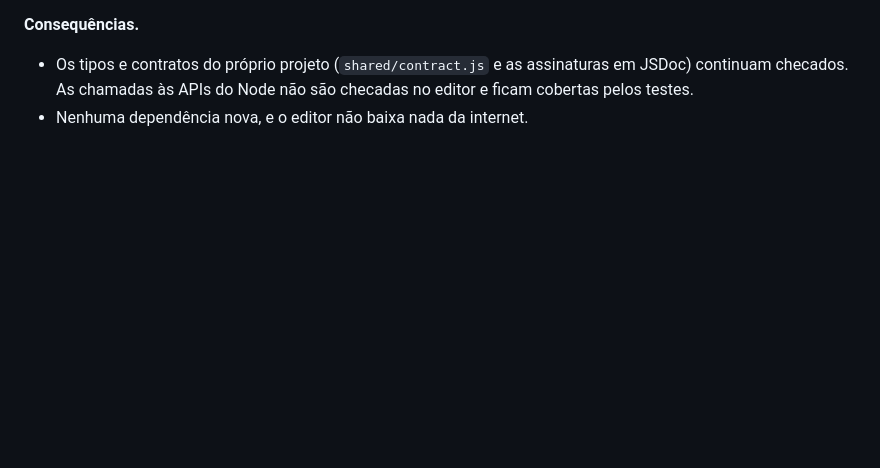
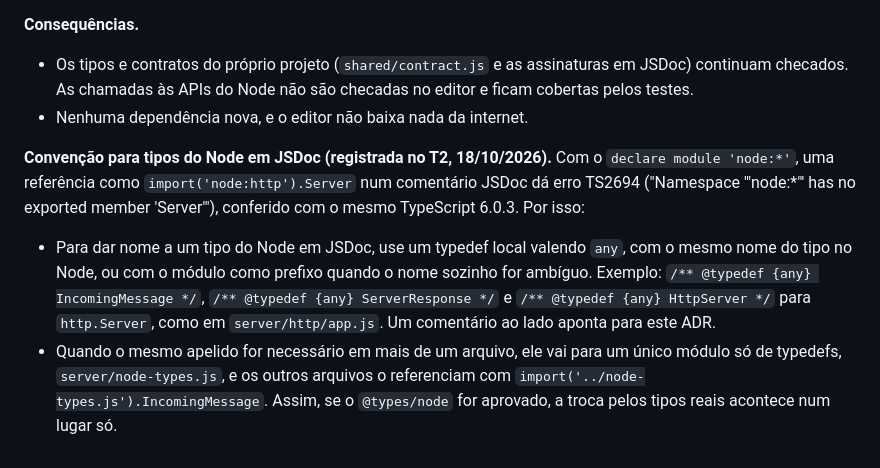
Before and after one commit to victorgabriel08fs/agent-quest, a Markdown page: docs/adr/0003-stack-node-sem-build.md, the part around the change. Rendered like a GitHub page; blank space fills up the shorter version.

```diff
--- a/docs/adr/0003-stack-node-sem-build.md
+++ b/docs/adr/0003-stack-node-sem-build.md
@@ -62,3 +62,8 @@ Aprovada pelo usuário em 18/10/2026, sem mudanças na decisão. O usuário apro
 
 - Os tipos e contratos do próprio projeto (`shared/contract.js` e as assinaturas em JSDoc) continuam checados. As chamadas às APIs do Node não são checadas no editor e ficam cobertas pelos testes.
 - Nenhuma dependência nova, e o editor não baixa nada da internet.
+
+**Convenção para tipos do Node em JSDoc (registrada no T2, 18/10/2026).** Com o `declare module 'node:*'`, uma referência como `import('node:http').Server` num comentário JSDoc dá erro TS2694 ("Namespace '"node:*"' has no exported member 'Server'"), conferido com o mesmo TypeScript 6.0.3. Por isso:
+
+- Para dar nome a um tipo do Node em JSDoc, use um typedef local valendo `any`, com o mesmo nome do tipo no Node, ou com o módulo como prefixo quando o nome sozinho for ambíguo. Exemplo: `/** @typedef {any} IncomingMessage */`, `/** @typedef {any} ServerResponse */` e `/** @typedef {any} HttpServer */` para `http.Server`, como em `server/http/app.js`. Um comentário ao lado aponta para este ADR.
+- Quando o mesmo apelido for necessário em mais de um arquivo, ele vai para um único módulo só de typedefs, `server/node-types.js`, e os outros arquivos o referenciam com `import('../node-types.js').IncomingMessage`. Assim, se o `@types/node` for aprovado, a troca pelos tipos reais acontece num lugar só.
```
Also changed, not shown: docs/arquitetura/visao-geral.md (+16 -1 lines), docs/plano/v1.md (+2 -0 lines).
